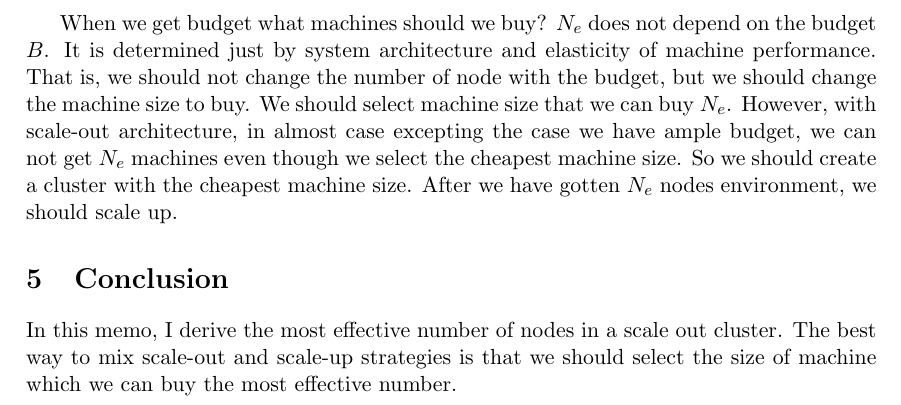
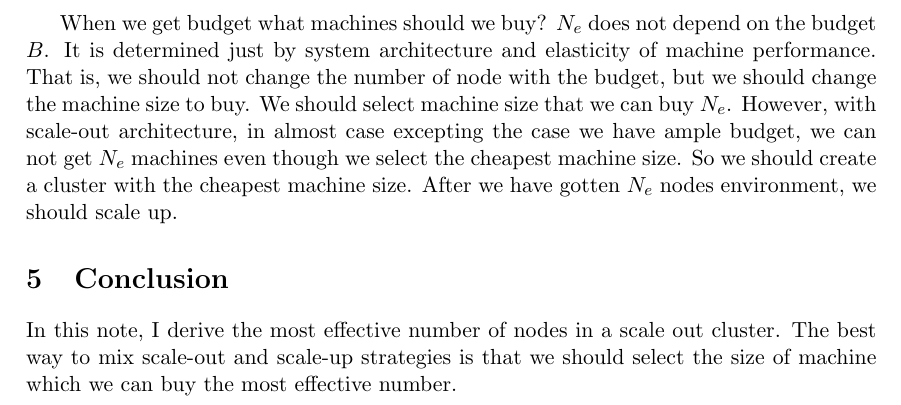
Before and after one commit to fjkz/fjkz.net, a LaTeX document (notes/scaleup_scaleout.tex): part of page 6 of 6, cut so that both start at the same text. Compiled offline with pdfLaTeX.

Commit message:
memo -> note

```diff
--- a/notes/scaleup_scaleout.tex
+++ b/notes/scaleup_scaleout.tex
@@ -182,6 +182,6 @@ After we have gotten $N_e$ nodes environment, we should scale up.
 
 \section{Conclusion}
 
-In this memo, I derive the most effective number of nodes in a scale out cluster. The best way to mix scale-out and scale-up strategies is that we should select the size of machine which we can buy the most effective number.
+In this note, I derive the most effective number of nodes in a scale out cluster. The best way to mix scale-out and scale-up strategies is that we should select the size of machine which we can buy the most effective number.
 
 \end{document}
```
Also changed, not shown: notes/scaleup_scaleout.tex (2 more changed lines).
